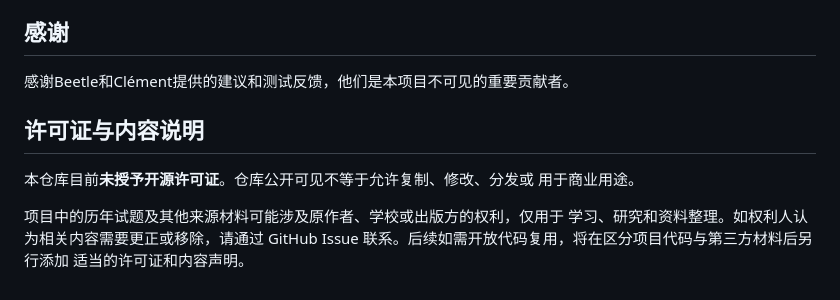
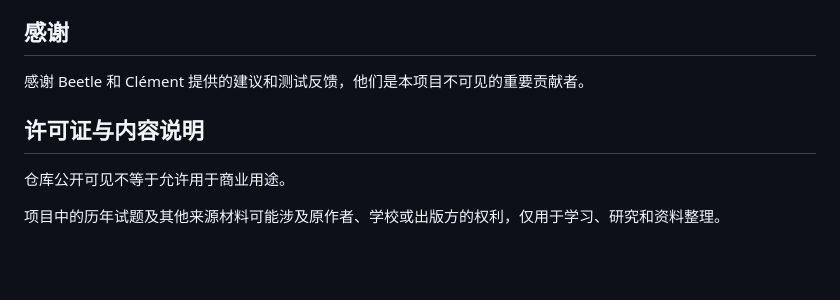
Before and after one commit to lemizou/SYSU_Philosophy_Entrance_Exam, a Markdown page: README.md, the part around the change. Drawn GitHub-style; blank space fills up the shorter version.

```diff
--- a/README.md
+++ b/README.md
@@ -110,14 +110,10 @@ index.html  GitHub Pages 项目入口
 
 ## 感谢
 
-感谢Beetle和Clément提供的建议和测试反馈，他们是本项目不可见的重要贡献者。
+感谢 Beetle 和 Clément 提供的建议和测试反馈，他们是本项目不可见的重要贡献者。
 
 ## 许可证与内容说明
 
-本仓库目前**未授予开源许可证**。仓库公开可见不等于允许复制、修改、分发或
-用于商业用途。
+仓库公开可见不等于允许用于商业用途。
 
-项目中的历年试题及其他来源材料可能涉及原作者、学校或出版方的权利，仅用于
-学习、研究和资料整理。如权利人认为相关内容需要更正或移除，请通过 GitHub
-Issue 联系。后续如需开放代码复用，将在区分项目代码与第三方材料后另行添加
-适当的许可证和内容声明。
+项目中的历年试题及其他来源材料可能涉及原作者、学校或出版方的权利，仅用于学习、研究和资料整理。
```
